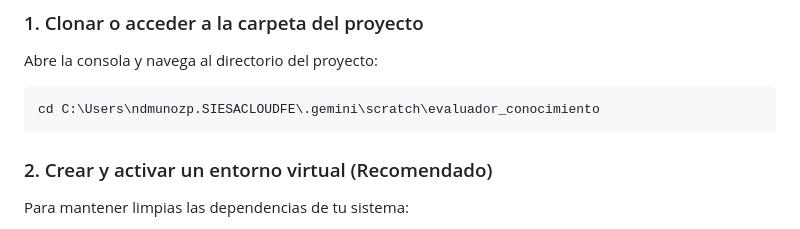
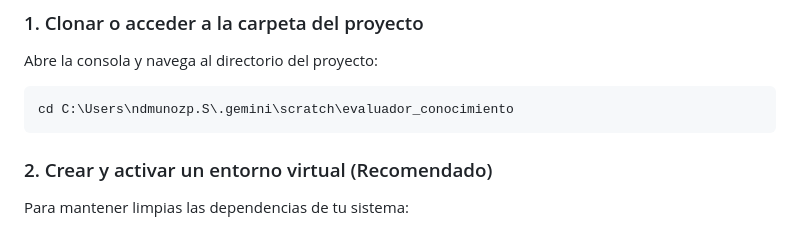
Before and after one commit to nidamupe/Evaluador-conocimiento, a Markdown page: README.md, the part around the change. Rendered like a GitHub page.

Commit message:
Update README.md
si

````diff
--- a/README.md
+++ b/README.md
@@ -40,7 +40,7 @@ El archivo Excel a cargar debe contar con una hoja de datos y obligatoriamente t
 ### 1. Clonar o acceder a la carpeta del proyecto
 Abre la consola y navega al directorio del proyecto:
 ```bash
-cd C:\Users\ndmunozp.SIESACLOUDFE\.gemini\scratch\evaluador_conocimiento
+cd C:\Users\ndmunozp.S\.gemini\scratch\evaluador_conocimiento
 ```
 
 ### 2. Crear y activar un entorno virtual (Recomendado)
````
